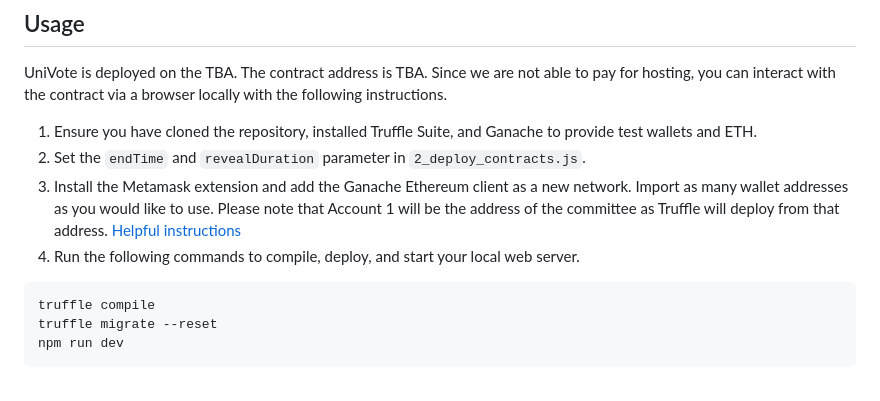
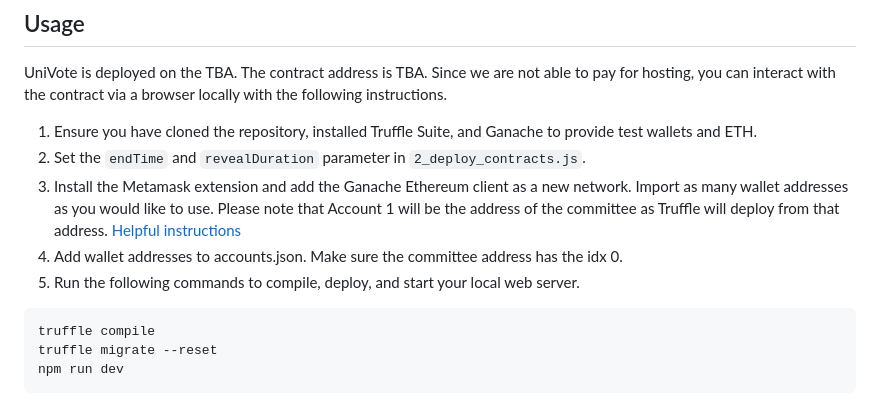
Before and after one commit to kimbotsao/UniVote-KT, a Markdown page: README.md, the part around the change. Rendered like a GitHub page.

````diff
--- a/README.md
+++ b/README.md
@@ -25,7 +25,8 @@ UniVote is deployed on the TBA. The contract address is TBA. Since we are not ab
 1. Ensure you have cloned the repository, installed Truffle Suite, and Ganache to provide test wallets and ETH.
 2. Set the ```endTime``` and ```revealDuration``` parameter in ```2_deploy_contracts.js```.
 3. Install the Metamask extension and add the Ganache Ethereum client as a new network. Import as many wallet addresses as you would like to use. Please note that Account 1 will be the address of the committee as Truffle will deploy from that address. [Helpful instructions](https://trufflesuite.com/docs/truffle/how-to/truffle-with-metamask/)
-4. Run the following commands to compile, deploy, and start your local web server.
+4. Add wallet addresses to accounts.json. Make sure the committee address has the idx 0.
+5. Run the following commands to compile, deploy, and start your local web server.
 ```
 truffle compile
 truffle migrate --reset
````
